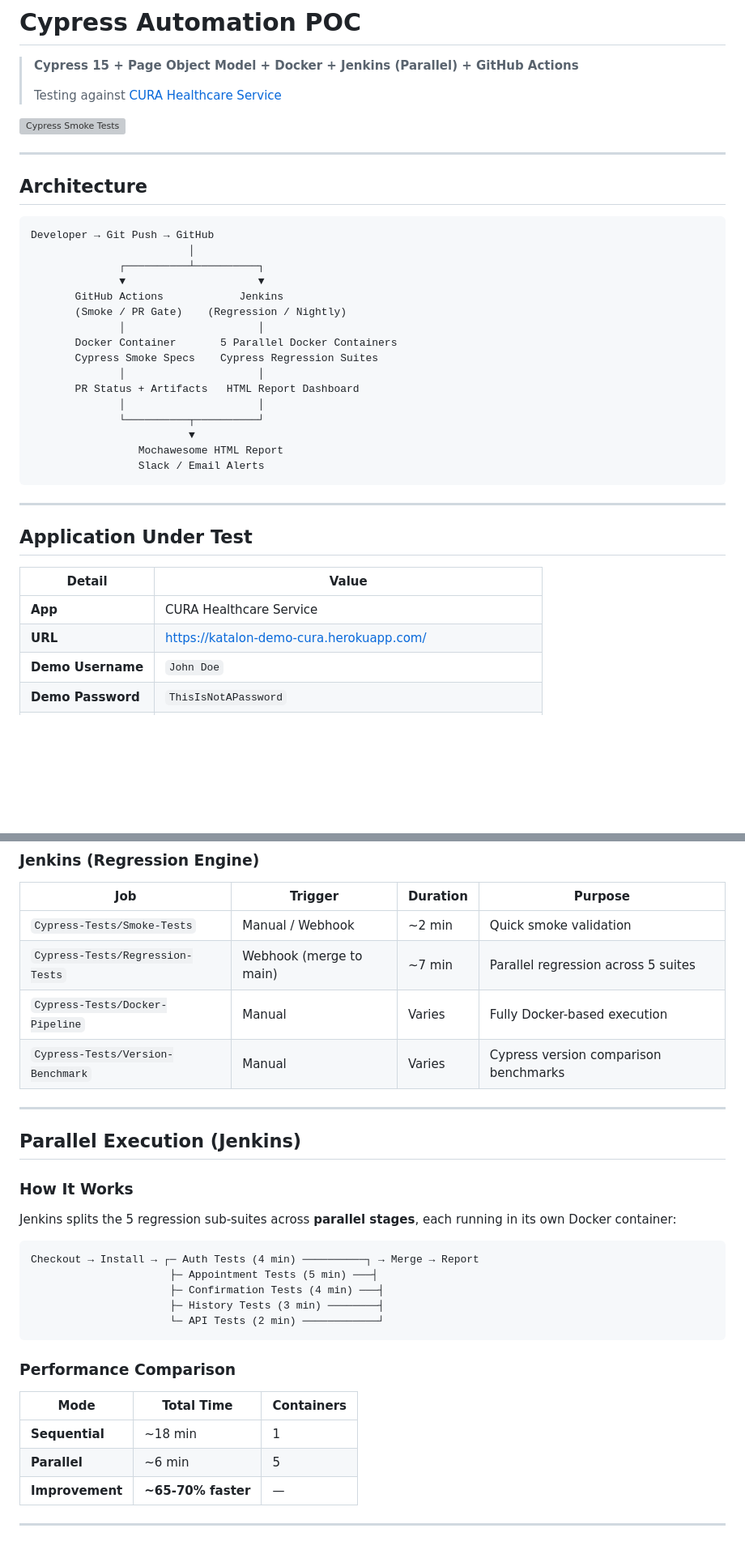
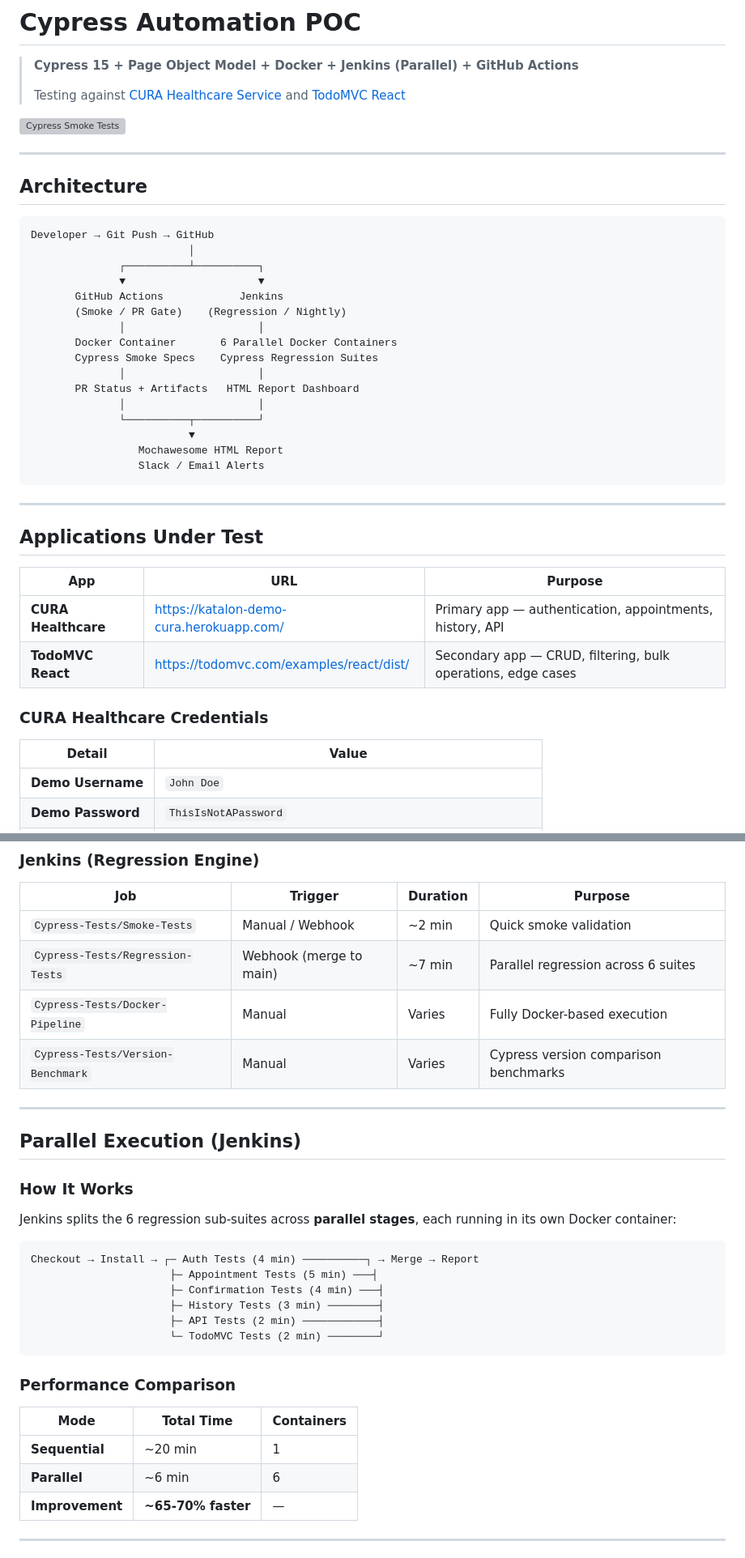
Before and after one commit to saifafzal1/cypress-automation-poc, a Markdown page: README.md, 2 parts joined by grey strips. Shown at 81% size. Rendered like a GitHub page; blank space fills up the shorter version; grey boxes are pictures that could not be loaded.

````diff
--- a/README.md
+++ b/README.md
@@ -2,7 +2,7 @@
 
 > **Cypress 15 + Page Object Model + Docker + Jenkins (Parallel) + GitHub Actions**
 >
-> Testing against [CURA Healthcare Service](https://katalon-demo-cura.herokuapp.com/)
+> Testing against [CURA Healthcare Service](https://katalon-demo-cura.herokuapp.com/) and [TodoMVC React](https://todomvc.com/examples/react/dist/)
 
 [![Cypress Smoke Tests](https://github.com/saifafzal1/cypress-automation-poc/actions/workflows/cypress-smoke.yml/badge.svg)](https://github.com/saifafzal1/cypress-automation-poc/actions/workflows/cypress-smoke.yml)
 
@@ -18,7 +18,7 @@ Developer → Git Push → GitHub
        GitHub Actions            Jenkins
        (Smoke / PR Gate)    (Regression / Nightly)
               │                     │
-       Docker Container       5 Parallel Docker Containers
+       Docker Container       6 Parallel Docker Containers
        Cypress Smoke Specs    Cypress Regression Suites
               │                     │
        PR Status + Artifacts   HTML Report Dashboard
@@ -31,12 +31,17 @@ Developer → Git Push → GitHub
 
 ---
 
-## Application Under Test
+## Applications Under Test
+
+| App | URL | Purpose |
+|---|---|---|
+| **CURA Healthcare** | https://katalon-demo-cura.herokuapp.com/ | Primary app — authentication, appointments, history, API |
+| **TodoMVC React** | https://todomvc.com/examples/react/dist/ | Secondary app — CRUD, filtering, bulk operations, edge cases |
+
+### CURA Healthcare Credentials
 
 | Detail | Value |
 |---|---|
-| **App** | CURA Healthcare Service |
-| **URL** | https://katalon-demo-cura.herokuapp.com/ |
 | **Demo Username** | `John Doe` |
 | **Demo Password** | `ThisIsNotAPassword` |
 | **Pages** | Homepage, Login, Make Appointment, Confirmation, History |
@@ -220,7 +256,7 @@ Each page object encapsulates:
 | Job | Trigger | Duration | Purpose |
 |---|---|---|---|
 | `Cypress-Tests/Smoke-Tests` | Manual / Webhook | ~2 min | Quick smoke validation |
-| `Cypress-Tests/Regression-Tests` | Webhook (merge to main) | ~7 min | Parallel regression across 5 suites |
+| `Cypress-Tests/Regression-Tests` | Webhook (merge to main) | ~7 min | Parallel regression across 6 suites |
 | `Cypress-Tests/Docker-Pipeline` | Manual | Varies | Fully Docker-based execution |
 | `Cypress-Tests/Version-Benchmark` | Manual | Varies | Cypress version comparison benchmarks |
 
@@ -229,22 +265,23 @@ Each page object encapsulates:
 ## Parallel Execution (Jenkins)
 
 ### How It Works
-Jenkins splits the 5 regression sub-suites across **parallel stages**, each running in its own Docker container:
+Jenkins splits the 6 regression sub-suites across **parallel stages**, each running in its own Docker container:
 
 ```
 Checkout → Install → ┌─ Auth Tests (4 min) ──────────┐ → Merge → Report
                       ├─ Appointment Tests (5 min) ───┤
                       ├─ Confirmation Tests (4 min) ───┤
                       ├─ History Tests (3 min) ────────┤
-                      └─ API Tests (2 min) ────────────┘
+                      ├─ API Tests (2 min) ────────────┤
+                      └─ TodoMVC Tests (2 min) ────────┘
 ```
 
 ### Performance Comparison
 
 | Mode | Total Time | Containers |
 |---|---|---|
-| **Sequential** | ~18 min | 1 |
-| **Parallel** | ~6 min | 5 |
+| **Sequential** | ~20 min | 1 |
+| **Parallel** | ~6 min | 6 |
 | **Improvement** | **~65-70% faster** | — |
 
 ---
````
Also changed, not shown: other parts of README.md (+50 -11 lines).
